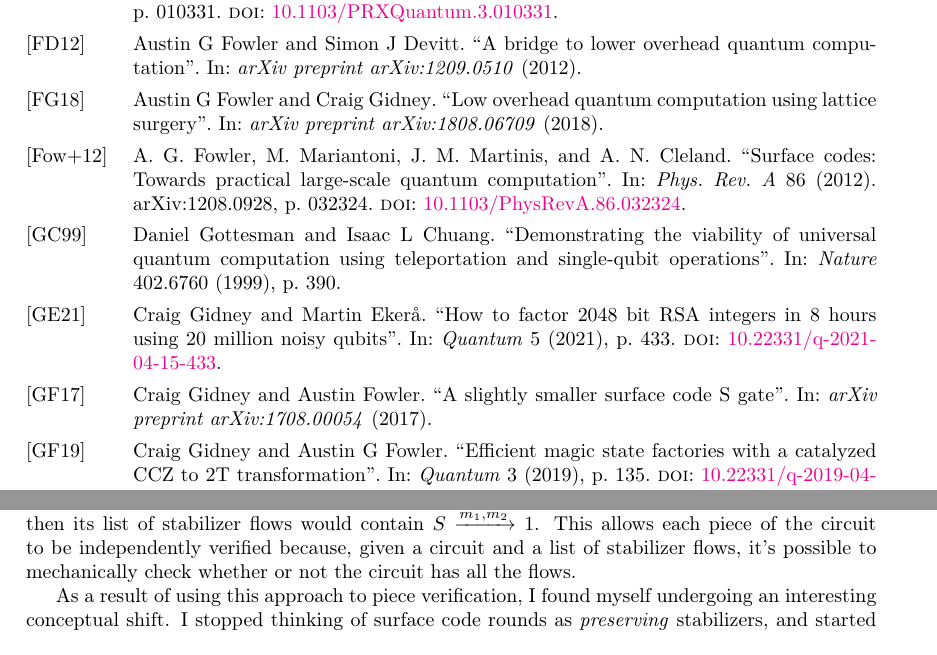
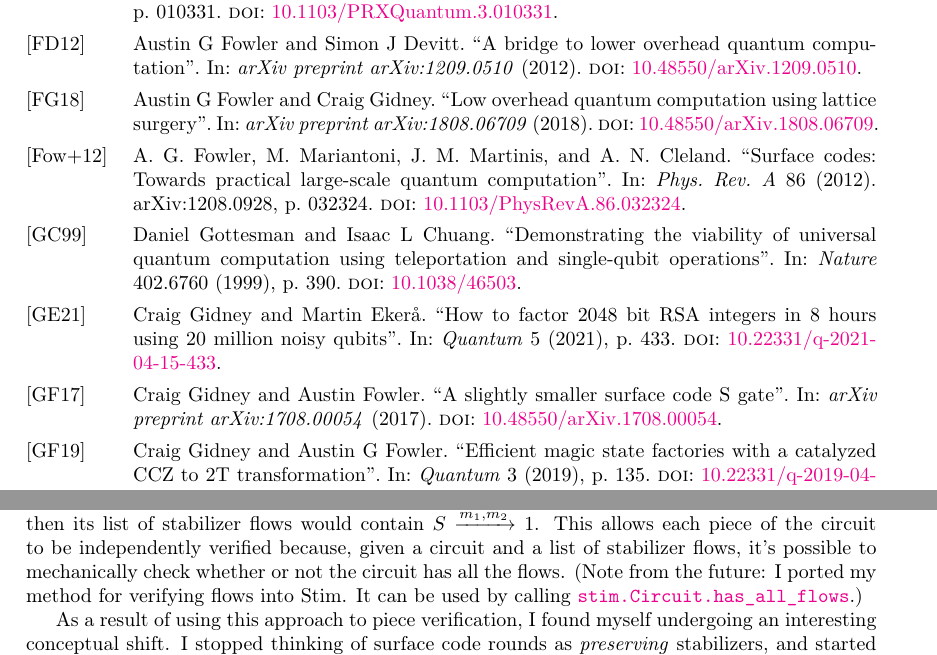
Before and after one commit to Strilanc/inplace-y-basis-2023-paper, a LaTeX document (main.tex, which reads refs.bib): two parts of pages 19 and 24 of 25, joined at a grey line, cut so that both start at the same text. Compiled offline with pdfLaTeX.

Commit message:
Changes for publication (#2)
- Add missing DOIs
- Note stim.Circuit.has_all_flows exists
- Fix typo in crumble diagram annotation

```diff
--- a/main.tex
+++ b/main.tex
@@ -783,6 +783,7 @@ Each cycle was still defined by a circuit, but now each cycle also had an accomp
 A stabilizer flow $A \xrightarrow{m} B$ has a desired starting stabilizer $A$, an expected ending stabilizer $B$, and a set of measurements $m$ to multiply into the stabilizer as it travels across the circuit.
 For example, if a cycle was supposed to measure a stabilizer $S$ using measurements $m_1$ and $m_2$, then its list of stabilizer flows would contain $S \xrightarrow{m_1, m_2} 1$.
 This allows each piece of the circuit to be independently verified because, given a circuit and a list of stabilizer flows, it's possible to mechanically check whether or not the circuit has all the flows.
+(Note from the future: I ported my method for verifying flows into Stim. It can be used by calling \href{https://github.com/quantumlib/Stim/blob/main/doc/python_api_reference_vDev.md#stim.Circuit.has_all_flows}{\path{stim.Circuit.has_all_flows}}.)
 
 As a result of using this approach to piece verification, I found myself undergoing an interesting conceptual shift.
 I stopped thinking of surface code rounds as \emph{preserving} stabilizers, and started thinking of them as \emph{recreating} stabilizers.
--- a/refs.bib
+++ b/refs.bib
@@ -149,7 +149,8 @@
   title={A bridge to lower overhead quantum computation},
   author={Fowler, Austin G and Devitt, Simon J},
   journal={arXiv preprint arXiv:1209.0510},
-  year={2012}
+  year={2012},
+  doi={10.48550/arXiv.1209.0510}
 }
 
 @ARTICLE{fowler2012surfacecodereview,
@@ -184,7 +185,8 @@
   title={Low overhead quantum computation using lattice surgery},
   author={Fowler, Austin G and Gidney, Craig},
   journal={arXiv preprint arXiv:1808.06709},
-  year={2018}
+  year={2018},
+  doi={10.48550/arXiv.1808.06709}
 }
 
 @article{gidney2017factoring,
@@ -212,7 +214,8 @@
   number={6760},
   pages={390},
   year={1999},
-  publisher={Nature Publishing Group}
+  publisher={Nature Publishing Group},
+  doi={10.1038/46503}
 }
 
 @article{griffiths1996semiclassical,
@@ -995,7 +998,8 @@ month={June},}
   number={2},
   pages={021029},
   year={2017},
-  publisher={APS}
+  publisher={APS},
+  doi={10.1103/PhysRevX.7.021029}
 }
 
 @article{krishna2019surfacewormholequbits,
@@ -1064,7 +1068,8 @@ month={June},}
   title={A slightly smaller surface code S gate},
   author={Gidney, Craig and Fowler, Austin},
   journal={arXiv preprint arXiv:1708.00054},
-  year={2017}
+  year={2017},
+  doi={10.48550/arXiv.1708.00054}
 }
 
 @misc{gidney2018slightlylarger,
```
Also changed, not shown: main.tex (2 more changed lines), refs.bib (2 more changed lines).
